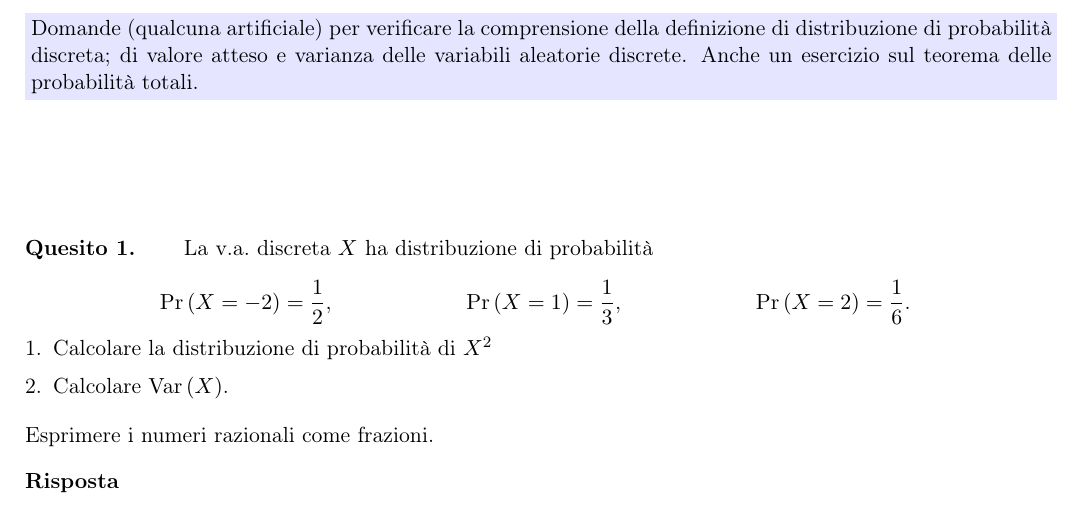
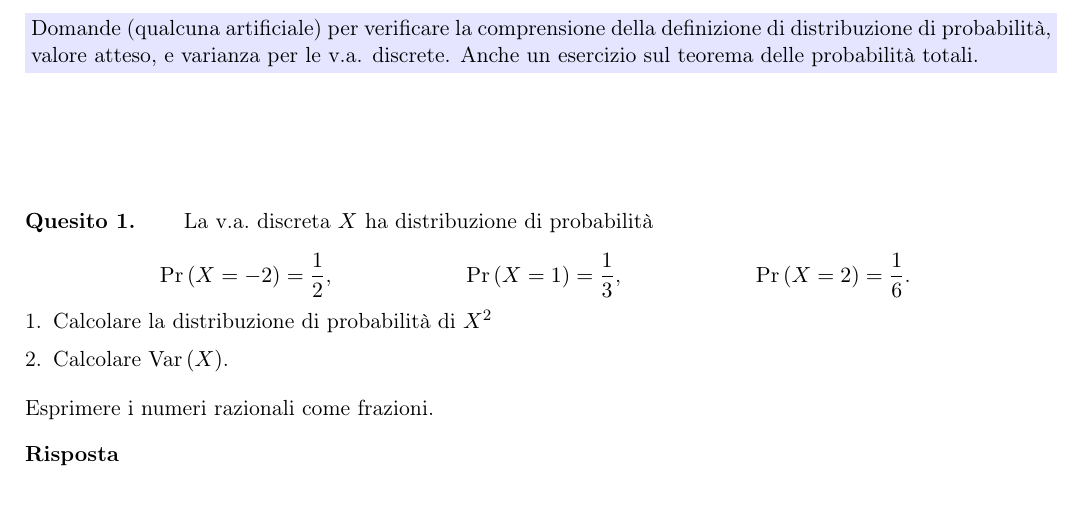
Before and after one commit to domenicozambella/teaching, a LaTeX document (Statistica/E_Var_discrete/E_Var_discrete.tex): part of page 1 of 3, cut so that both start at the same text. The pictures show the PDF file Statistica/E_Var_discrete/E_Var_discrete.pdf that the author committed with the source.

Commit message:
corretto intestazione

```diff
--- a/Statistica/E_Var_discrete/E_Var_discrete.tex
+++ b/Statistica/E_Var_discrete/E_Var_discrete.tex
@@ -32,7 +32,7 @@
 
 \begin{document}
 \colorbox{blue!10}{\begin{minipage}{\textwidth}
-Domande  (qualcuna artificiale) per verificare la comprensione della definizione di distribuzione di probabilità discreta; di valore atteso e varianza delle variabili aleatorie discrete. Anche un esercizio sul teorema delle probabilità totali.
+Domande  (qualcuna artificiale) per verificare la comprensione della definizione di distribuzione di probabilità,  valore atteso, e varianza per le v.a. discrete. Anche un esercizio sul teorema delle probabilità totali.
 \end{minipage}}
 
 \bigskip\bigskip
```
Also changed, not shown: Statistica/E_Var_discrete/E_Var_discrete.pdf.
